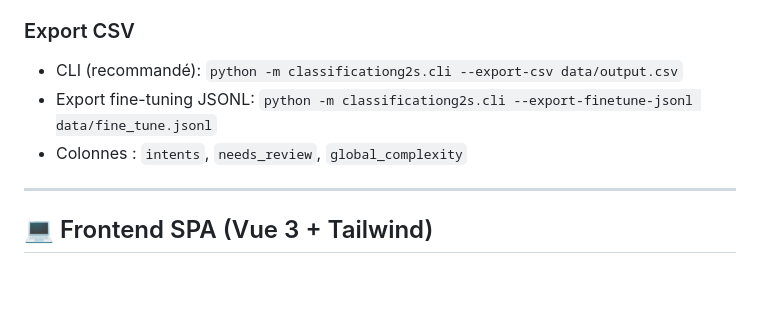
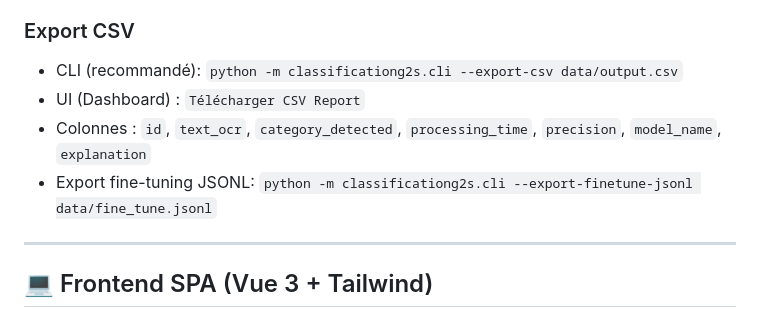
Before and after one commit to olivMertens/ClassyMail, a Markdown page: README.md, the part around the change. GitHub-like rendering; blank space fills up the shorter version.

Commit message:
docs: update csv export columns to match api implementation

```diff
--- a/README.md
+++ b/README.md
@@ -358,8 +358,9 @@ python scripts/generate_dummy_pdfs.py --count 75 --target-words 300 --use-aoai
 ### Export CSV
 
 - CLI (recommandé): `python -m classificationg2s.cli --export-csv data/output.csv`
+- UI (Dashboard) : `Télécharger CSV Report`
+- Colonnes : `id`, `text_ocr`, `category_detected`, `processing_time`, `precision`, `model_name`, `explanation`
 - Export fine-tuning JSONL: `python -m classificationg2s.cli --export-finetune-jsonl data/fine_tune.jsonl`
-- Colonnes : `intents`, `needs_review`, `global_complexity`
 
 ---
 
```
